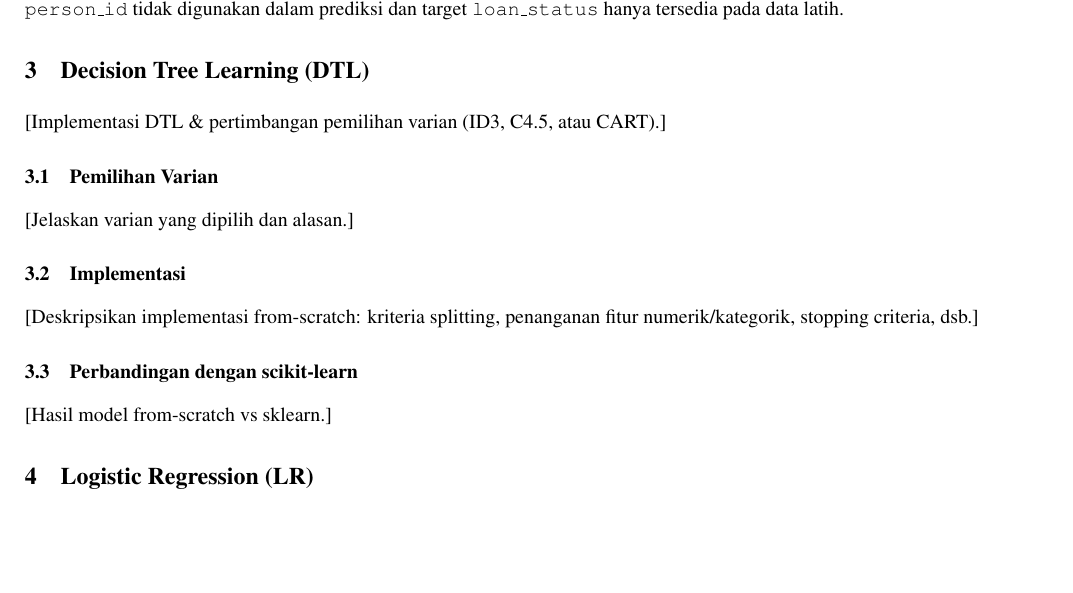
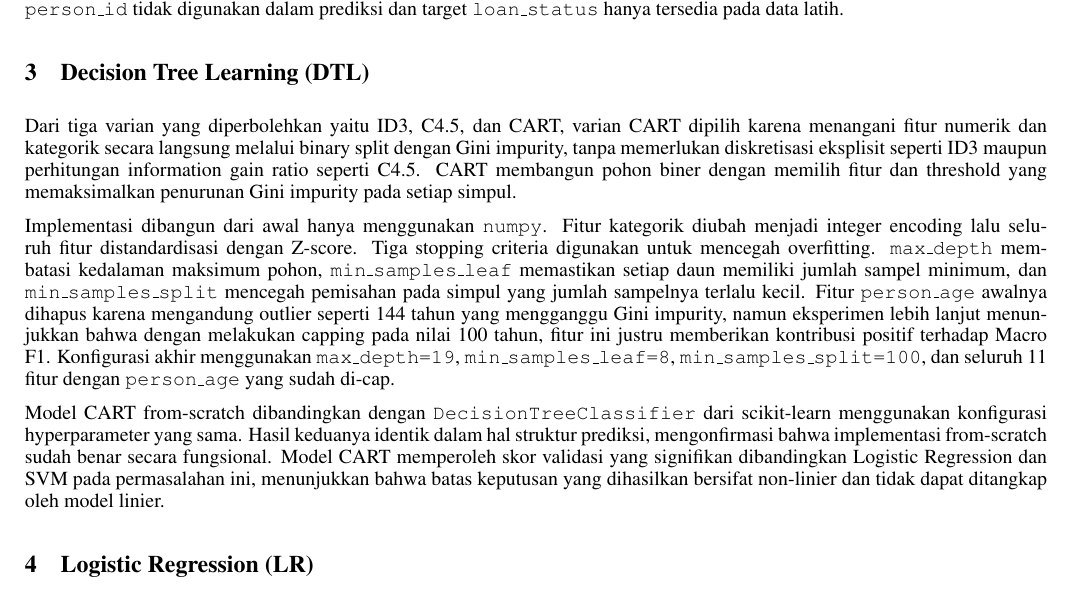
Before and after one commit to parkuskus/Task2_AI_13524061, a LaTeX document (docs/Write-Up/Kaggle_Writeup.tex): part of page 1 of 2, cut so that both start at the same text, the shorter picture padded with empty space. Compiled offline with pdfLaTeX.

Commit message:
docs: add DTL implementation wu (only for the best implementation)

```diff
--- a/docs/Write-Up/Kaggle_Writeup.tex
+++ b/docs/Write-Up/Kaggle_Writeup.tex
@@ -71,19 +71,11 @@ Dataset terdiri dari \texttt{train.csv} dengan 36.000 baris dan \texttt{test.csv
 % ==================== DTL ====================
 \section{Decision Tree Learning (DTL)}
 
- [Implementasi DTL \& pertimbangan pemilihan varian (ID3, C4.5, atau CART).]
+Dari tiga varian yang diperbolehkan yaitu ID3, C4.5, dan CART, varian CART dipilih karena menangani fitur numerik dan kategorik secara langsung melalui binary split dengan Gini impurity, tanpa memerlukan diskretisasi eksplisit seperti ID3 maupun perhitungan information gain ratio seperti C4.5. CART membangun pohon biner dengan memilih fitur dan threshold yang memaksimalkan penurunan Gini impurity pada setiap simpul.
 
-\subsection{Pemilihan Varian}
+Implementasi dibangun dari awal hanya menggunakan \texttt{numpy}. Fitur kategorik diubah menjadi integer encoding lalu seluruh fitur distandardisasi dengan Z-score. Tiga stopping criteria digunakan untuk mencegah overfitting. \texttt{max\_depth} membatasi kedalaman maksimum pohon, \texttt{min\_samples\_leaf} memastikan setiap daun memiliki jumlah sampel minimum, dan \texttt{min\_samples\_split} mencegah pemisahan pada simpul yang jumlah sampelnya terlalu kecil. Fitur \texttt{person\_age} awalnya dihapus karena mengandung outlier seperti 144 tahun yang mengganggu Gini impurity, namun eksperimen lebih lanjut menunjukkan bahwa dengan melakukan capping pada nilai 100 tahun, fitur ini justru memberikan kontribusi positif terhadap Macro F1. Konfigurasi akhir menggunakan \texttt{max\_depth=19}, \texttt{min\_samples\_leaf=8}, \texttt{min\_samples\_split=100}, dan seluruh 11 fitur dengan \texttt{person\_age} yang sudah di-cap.
 
-[Jelaskan varian yang dipilih dan alasan.]
-
-\subsection{Implementasi}
-
-[Deskripsikan implementasi from-scratch: kriteria splitting, penanganan fitur numerik/kategorik, stopping criteria, dsb.]
-
-\subsection{Perbandingan dengan scikit-learn}
-
-[Hasil model from-scratch vs sklearn.]
+Model CART from-scratch dibandingkan dengan \texttt{DecisionTreeClassifier} dari scikit-learn menggunakan konfigurasi hyperparameter yang sama. Hasil keduanya identik dalam hal struktur prediksi, mengonfirmasi bahwa implementasi from-scratch sudah benar secara fungsional. Model CART memperoleh skor validasi yang signifikan dibandingkan Logistic Regression dan SVM pada permasalahan ini, menunjukkan bahwa batas keputusan yang dihasilkan bersifat non-linier dan tidak dapat ditangkap oleh model linier.
 
 % ==================== LOGISTIC REGRESSION ====================
 \section{Logistic Regression (LR)}
```
